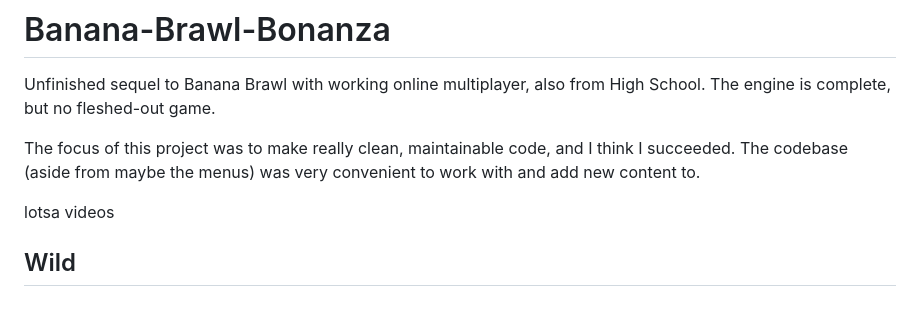
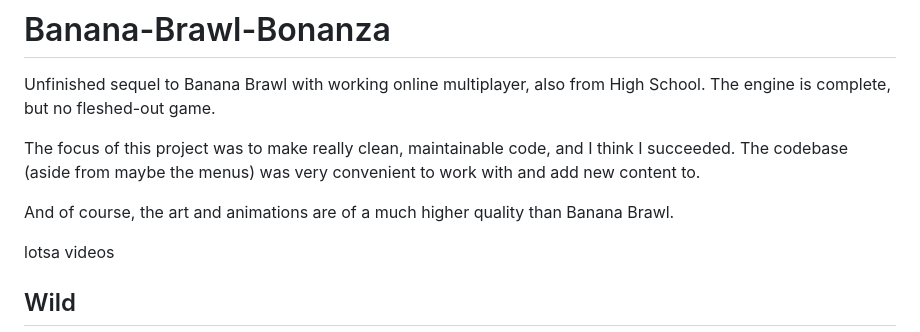
Before and after one commit to gbkorr/Banana-Brawl-Bonanza, a Markdown page: README.md, the part around the change. Drawn GitHub-style; blank space fills up the shorter version.

```diff
--- a/README.md
+++ b/README.md
@@ -4,7 +4,7 @@ Unfinished sequel to Banana Brawl with working online multiplayer, also from Hig
 
 The focus of this project was to make really clean, maintainable code, and I think I succeeded. The codebase (aside from maybe the menus) was very convenient to work with and add new content to.
 
-
+And of course, the art and animations are of a much higher quality than Banana Brawl.
 
 lotsa videos
 
```
